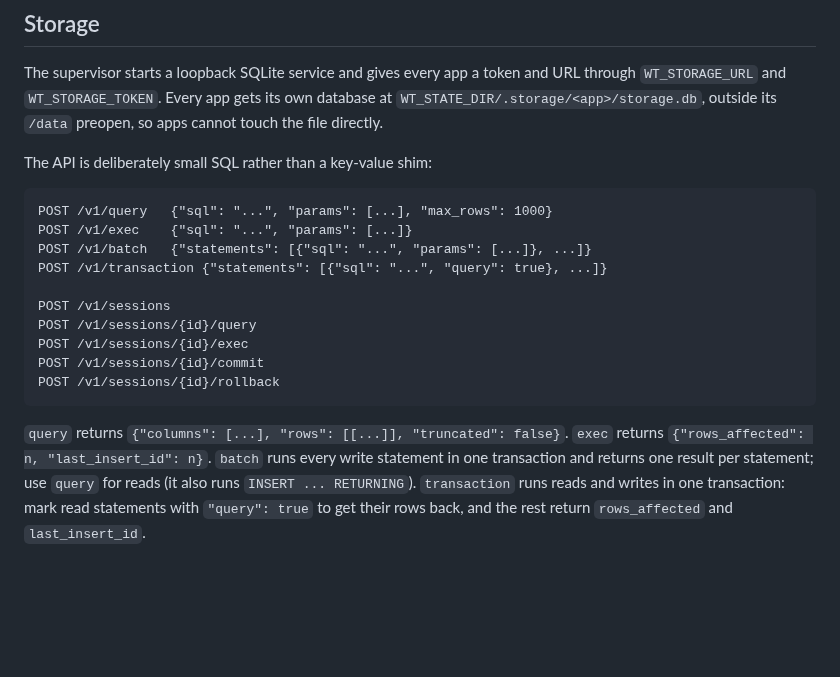
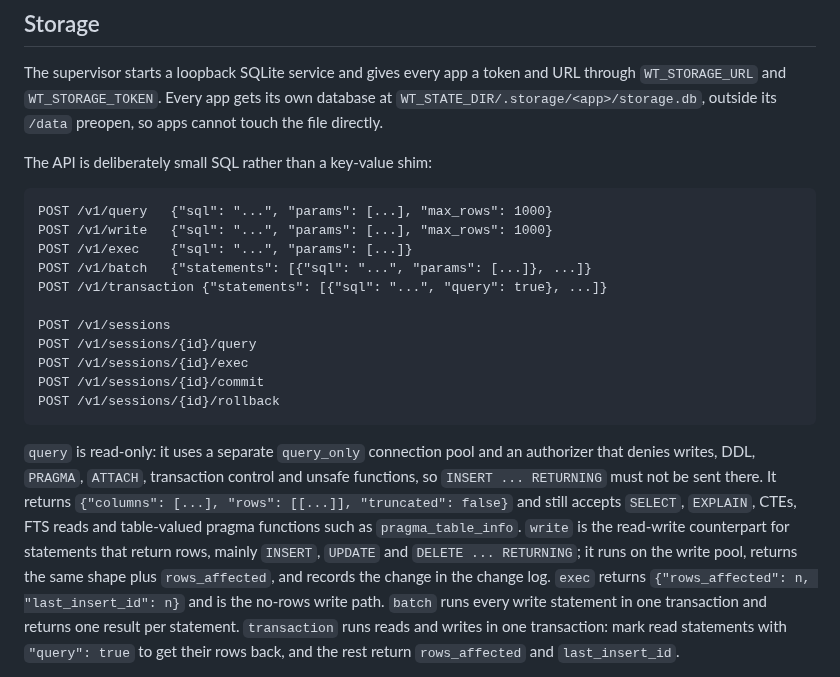
Before and after one commit to Heliodex/better-deploy, a Markdown page: wt/README.md, the part around one of its changes. Rendered like a GitHub page; blank space fills up the shorter version.

Commit message:
Document the read-only query path, returning writes and typed errors

````diff
--- a/wt/README.md
+++ b/wt/README.md
@@ -316,6 +316,7 @@ The API is deliberately small SQL rather than a key-value shim:
 
 ```text
 POST /v1/query   {"sql": "...", "params": [...], "max_rows": 1000}
+POST /v1/write   {"sql": "...", "params": [...], "max_rows": 1000}
 POST /v1/exec    {"sql": "...", "params": [...]}
 POST /v1/batch   {"statements": [{"sql": "...", "params": [...]}, ...]}
 POST /v1/transaction {"statements": [{"sql": "...", "query": true}, ...]}
@@ -327,5 +328,5 @@ POST /v1/sessions/{id}/commit
 POST /v1/sessions/{id}/rollback
 ```
 
-`query` returns `{"columns": [...], "rows": [[...]], "truncated": false}`. `exec` returns `{"rows_affected": n, "last_insert_id": n}`. `batch` runs every write statement in one transaction and returns one result per statement; use `query` for reads (it also runs `INSERT ... RETURNING`). `transaction` runs reads and writes in one transaction: mark read statements with `"query": true` to get their rows back, and the rest return `rows_affected` and `last_insert_id`.
+`query` is read-only: it uses a separate `query_only` connection pool and an authorizer that denies writes, DDL, `PRAGMA`, `ATTACH`, transaction control and unsafe functions, so `INSERT ... RETURNING` must not be sent there. It returns `{"columns": [...], "rows": [[...]], "truncated": false}` and still accepts `SELECT`, `EXPLAIN`, CTEs, FTS reads and table-valued pragma functions such as `pragma_table_info`. `write` is the read-write counterpart for statements that return rows, mainly `INSERT`, `UPDATE` and `DELETE ... RETURNING`; it runs on the write pool, returns the same shape plus `rows_affected`, and records the change in the change log. `exec` returns `{"rows_affected": n, "last_insert_id": n}` and is the no-rows write path. `batch` runs every write statement in one transaction and returns one result per statement. `transaction` runs reads and writes in one transaction: mark read statements with `"query": true` to get their rows back, and the rest return `rows_affected` and `last_insert_id`.
 
````
Also changed, not shown: other parts of wt/README.md (+3 -1 lines).
